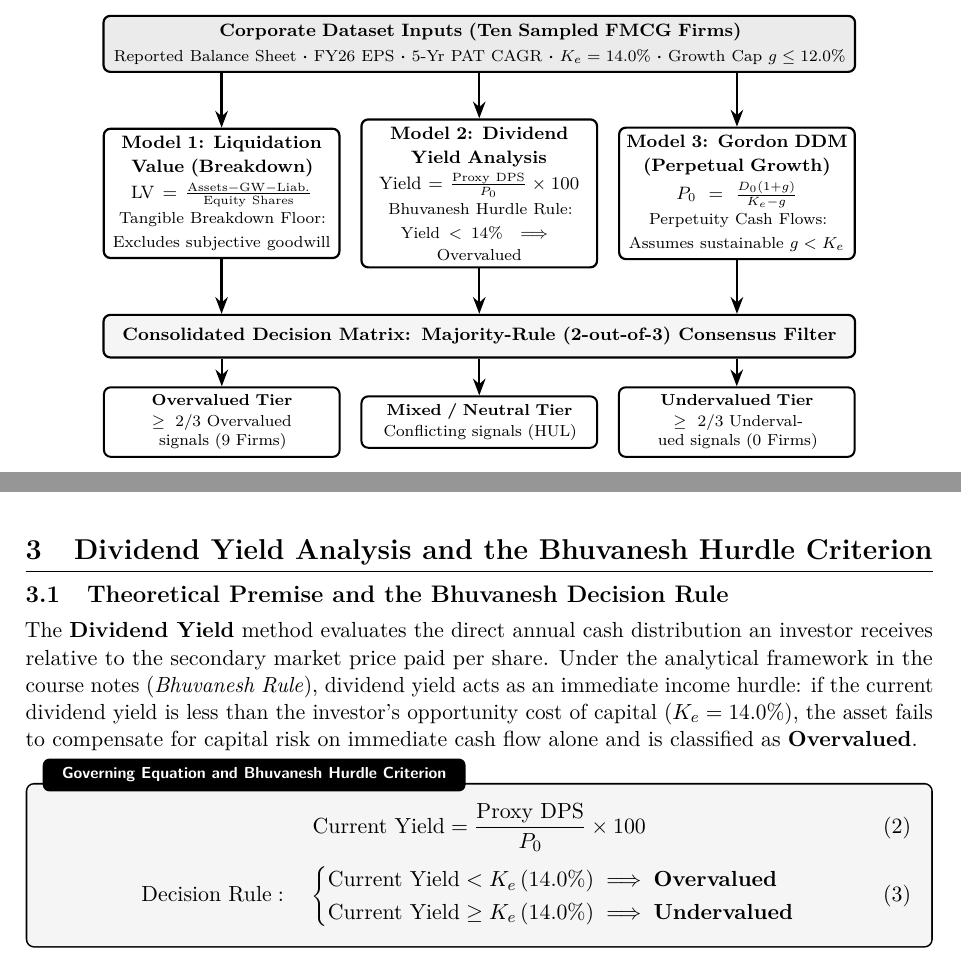
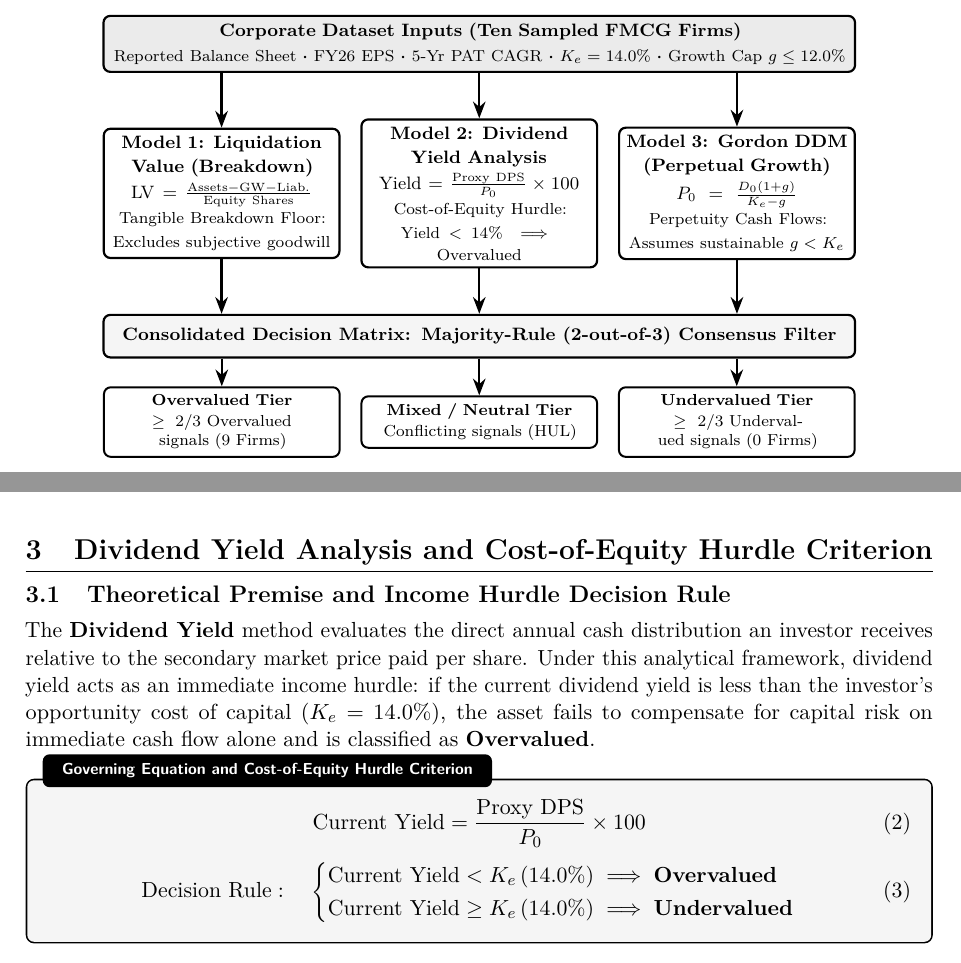
Before and after one commit to hi1r0/3rd-Semester-notes, a LaTeX problem sheet (Financial Mathematics/Assignment/main.tex, which reads Financial Mathematics/Assignment/sections/sec01_assumptions_framework.tex, Financial Mathematics/Assignment/sections/sec03_dividend_yield.tex): two parts of pages 3 and 5 of 8, joined at a grey line, cut so that both start at the same text. Compiled offline with pdfLaTeX.

Commit message:
Replace colloquial Bhuvanesh references with formal Cost-of-Equity Hurdle terminology

```diff
--- a/Financial Mathematics/Assignment/sections/sec01_assumptions_framework.tex
+++ b/Financial Mathematics/Assignment/sections/sec01_assumptions_framework.tex
@@ -56,7 +56,7 @@ Figure~\ref{fig:framework_flowchart} illustrates the methodological pipeline lin
         \textbf{Model 2: Dividend}\\[1pt]
         \textbf{Yield Analysis}\\[2pt]
         $\text{Yield} = \frac{\text{Proxy DPS}}{P_0} \times 100$\\[2pt]
-        \scriptsize Bhuvanesh Hurdle Rule:\\[1pt]
+        \scriptsize Cost-of-Equity Hurdle:\\[1pt]
         $\text{Yield} < 14\% \implies$ Overvalued
     };
 
--- a/Financial Mathematics/Assignment/sections/sec03_dividend_yield.tex
+++ b/Financial Mathematics/Assignment/sections/sec03_dividend_yield.tex
@@ -1,14 +1,14 @@
 % ==============================================================================
-% Section 3: Dividend Yield Analysis and the Bhuvanesh Hurdle Criterion
+% Section 3: Dividend Yield Analysis and Cost-of-Equity Hurdle Criterion
 % ==============================================================================
 
 \clearpage
-\section[Dividend Yield Analysis]{Dividend Yield Analysis and the Bhuvanesh Hurdle Criterion}
+\section[Dividend Yield Analysis]{Dividend Yield Analysis and Cost-of-Equity Hurdle Criterion}
 
-\subsection{Theoretical Premise and the Bhuvanesh Decision Rule}
-The \textbf{Dividend Yield} method evaluates the direct annual cash distribution an investor receives relative to the secondary market price paid per share. Under the analytical framework in the course notes (\textit{Bhuvanesh Rule}), dividend yield acts as an immediate income hurdle: if the current dividend yield is less than the investor's opportunity cost of capital ($\Ke = 14.0\%$), the asset fails to compensate for capital risk on immediate cash flow alone and is classified as \textbf{Overvalued}.
+\subsection{Theoretical Premise and Income Hurdle Decision Rule}
+The \textbf{Dividend Yield} method evaluates the direct annual cash distribution an investor receives relative to the secondary market price paid per share. Under this analytical framework, dividend yield acts as an immediate income hurdle: if the current dividend yield is less than the investor's opportunity cost of capital ($\Ke = 14.0\%$), the asset fails to compensate for capital risk on immediate cash flow alone and is classified as \textbf{Overvalued}.
 
-\begin{formulabox}[Governing Equation and Bhuvanesh Hurdle Criterion]
+\begin{formulabox}[Governing Equation and Cost-of-Equity Hurdle Criterion]
 \begin{equation}
     \text{Current Yield} = \frac{\text{Proxy DPS}}{P_0} \times 100
 \end{equation}
```
Also changed, not shown: Financial Mathematics/Assignment/README.md, Financial Mathematics/Assignment/main.pdf, Financial Mathematics/Assignment/sections/sec03_dividend_yield.tex (4 more changed lines).
